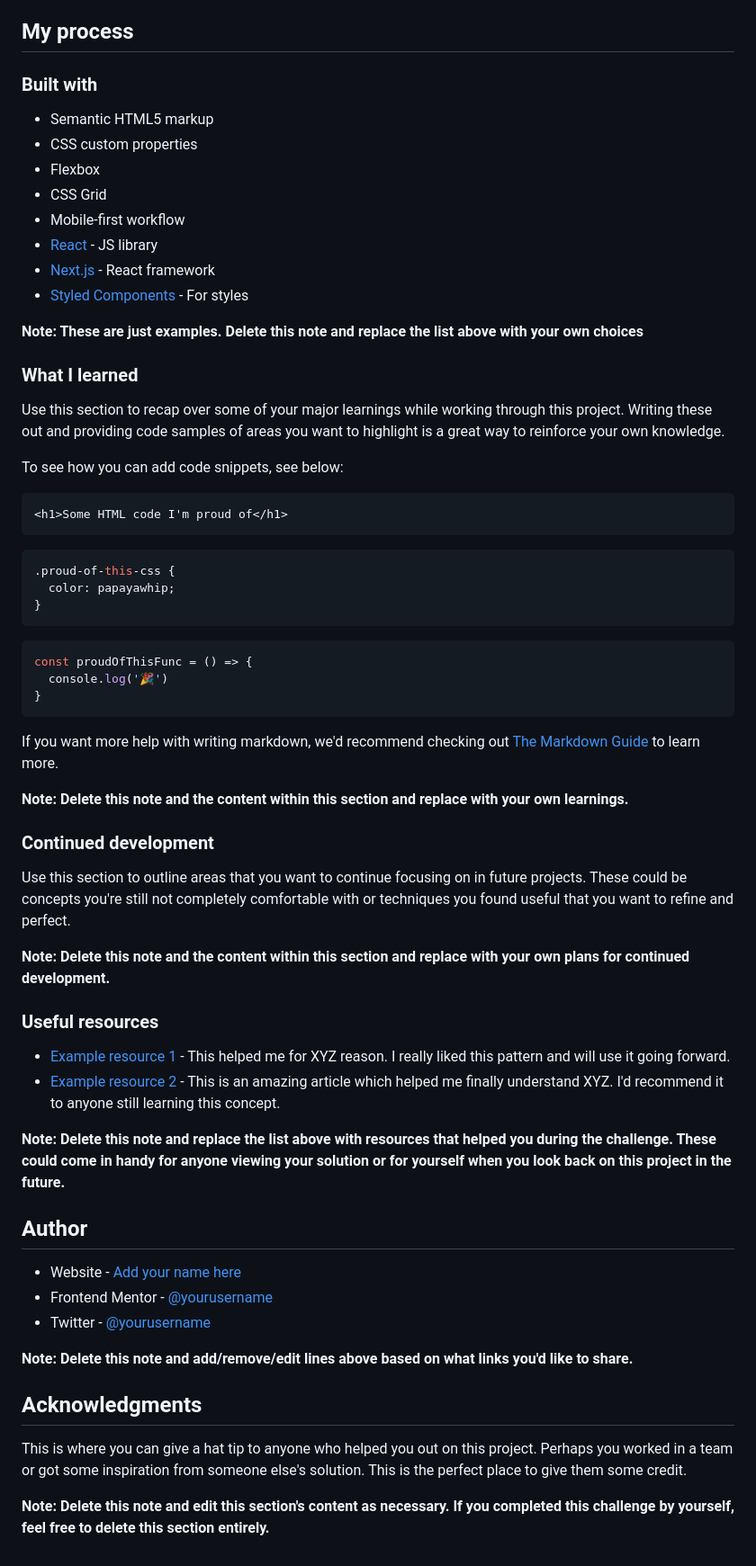
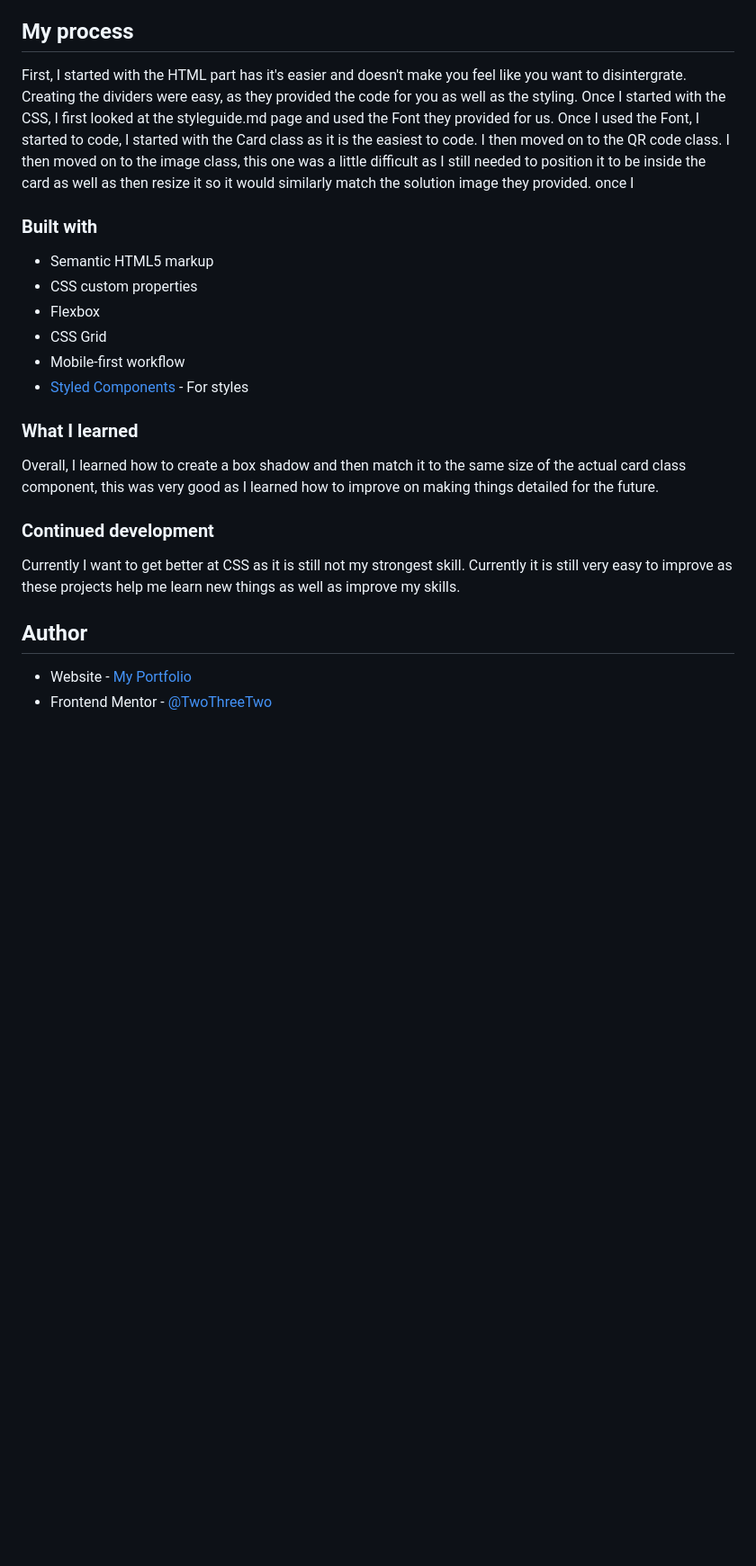
Before and after one commit to LarryTheFatCat/QR-code-component, a Markdown page: README-template.md, the part around the change printed below. Shown: that part at 90% size. Drawn GitHub-style; blank space fills up the shorter version.

Commit message:
Reduced css code & proper readme

````diff
--- a/README-template.md
+++ b/README-template.md
@@ -38,5 +14,13 @@ Then crop/optimize/edit your image however you like, add it to your project, and
 
 ## My process
+First, I started with the HTML part has it's easier and doesn't make you feel like you want to disintergrate.
+Creating the dividers were easy, as they provided the code for you as well as the styling.
+Once I started with the CSS, I first looked at the styleguide.md page and used the Font they provided for us.
+Once I used the Font, I started to code, I started with the Card class as it is the easiest to code.
+I then moved on to the QR code class.
+I then moved on to the image class, this one was a little difficult as I still needed to position it to be inside
+the card as well as then resize it so it would similarly match the solution image they provided.
+once I
 
 ### Built with
 
@@ -45,59 +29,20 @@ Then crop/optimize/edit your image however you like, add it to your project, and
 - Flexbox
 - CSS Grid
 - Mobile-first workflow
-- [React](https://reactjs.org/) - JS library
-- [Next.js](https://nextjs.org/) - React framework
 - [Styled Components](https://styled-components.com/) - For styles
 
-**Note: These are just examples. Delete this note and replace the list above with your own choices**
 
 ### What I learned
 
-Use this section to recap over some of your major learnings while working through this project. Writing these out and providing code samples of areas you want to highlight is a great way to reinforce your own knowledge.
+Overall, I learned how to create a box shadow and then match it to the same size of the actual card class component, this was very good as I learned how to improve on making things detailed for the future.
 
-To see how you can add code snippets, see below:
 
-```html
-<h1>Some HTML code I'm proud of</h1>
-```
-```css
-.proud-of-this-css {
-  color: papayawhip;
-}
-```
-```js
-const proudOfThisFunc = () => {
-  console.log('🎉')
-}
-```
-
-If you want more help with writing markdown, we'd recommend checking out [The Markdown Guide](https://www.markdownguide.org/) to learn more.
-
-**Note: Delete this note and the content within this section and replace with your own learnings.**
 
 ### Continued development
 
-Use this section to outline areas that you want to continue focusing on in future projects. These could be concepts you're still not completely comfortable with or techniques you found useful that you want to refine and perfect.
-
-**Note: Delete this note and the content within this section and replace with your own plans for continued development.**
-
-### Useful resources
-
-- [Example resource 1](https://www.example.com) - This helped me for XYZ reason. I really liked this pattern and will use it going forward.
-- [Example resource 2](https://www.example.com) - This is an amazing article which helped me finally understand XYZ. I'd recommend it to anyone still learning this concept.
-
-**Note: Delete this note and replace the list above with resources that helped you during the challenge. These could come in handy for anyone viewing your solution or for yourself when you look back on this project in the future.**
+Currently I want to get better at CSS as it is still not my strongest skill. Currently it is still very easy to improve as these projects help me learn new things as well as improve my skills.
 
 ## Author
 
-- Website - [Add your name here](https://www.your-site.com)
-- Frontend Mentor - [@yourusername](https://www.frontendmentor.io/profile/yourusername)
-- Twitter - [@yourusername](https://www.twitter.com/yourusername)
-
-**Note: Delete this note and add/remove/edit lines above based on what links you'd like to share.**
-
-## Acknowledgments
-
-This is where you can give a hat tip to anyone who helped you out on this project. Perhaps you worked in a team or got some inspiration from someone else's solution. This is the perfect place to give them some credit.
-
-**Note: Delete this note and edit this section's content as necessary. If you completed this challenge by yourself, feel free to delete this section entirely.**
+- Website - [My Portfolio](https://twoonetwo.netlify.app/)
+- Frontend Mentor - [@TwoThreeTwo](https://www.frontendmentor.io/profile/TwoThreeTwo)
````
Also changed, not shown: other parts of README-template.md (+3 -27 lines), README.md (deleted, +0 -87 lines), style-guide.md (deleted, +0 -11 lines), images/solution.jpg (added), 1 other file.
